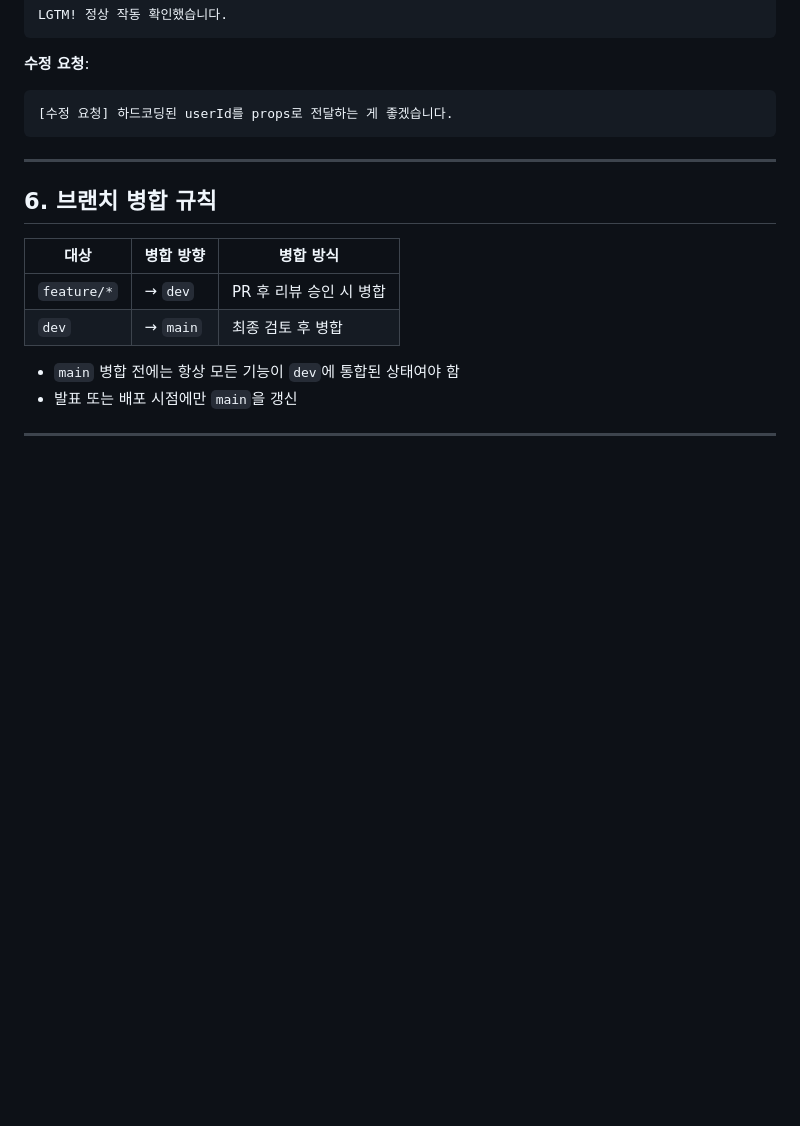
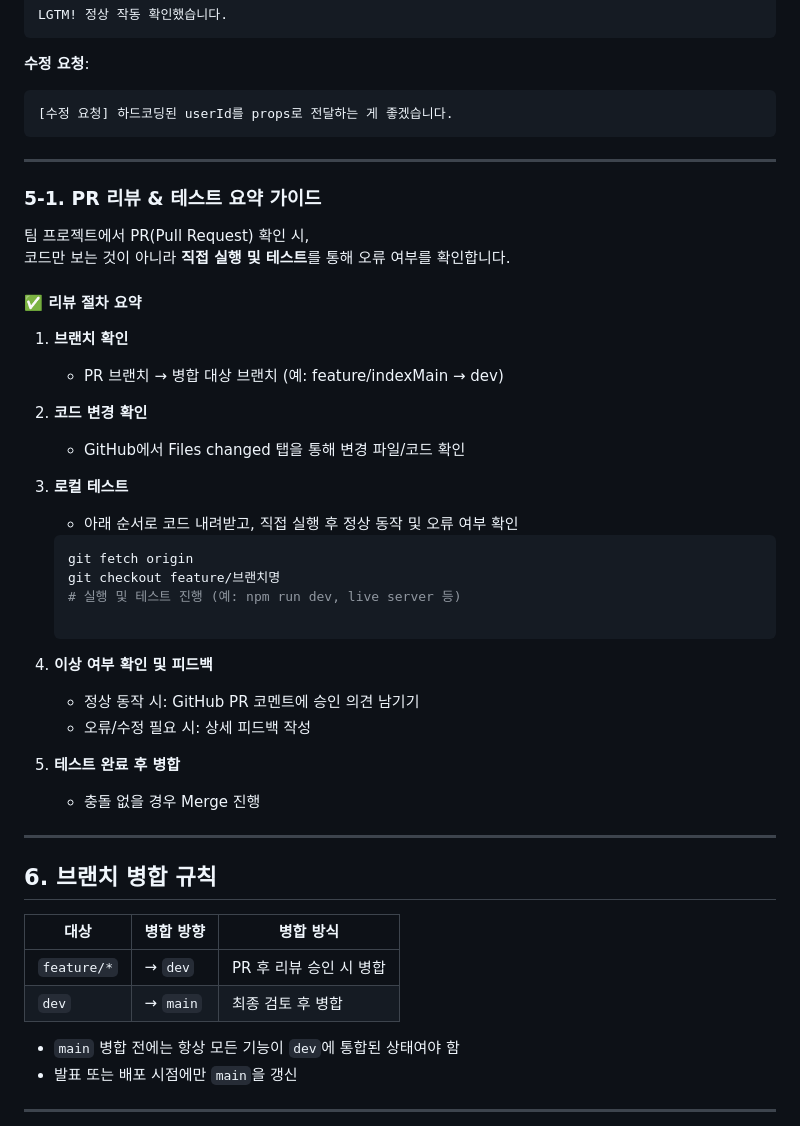
Before and after one commit to BeFit-crew/BeFit, a Markdown page: docs/befit_team_rules.md, the part around the change. GitHub-like rendering; blank space fills up the shorter version.

Commit message:
docs: team_rules PR 리뷰% 테스트 요약 가이드 추가

````diff
--- a/docs/befit_team_rules.md
+++ b/docs/befit_team_rules.md
@@ -163,6 +163,35 @@ LGTM! 정상 작동 확인했습니다.
 
 ---
 
+### 5-1. PR 리뷰 & 테스트 요약 가이드
+
+팀 프로젝트에서 PR(Pull Request) 확인 시,
+코드만 보는 것이 아니라 **직접 실행 및 테스트**를 통해 오류 여부를 확인합니다.
+
+#### ✅ 리뷰 절차 요약
+
+1. **브랜치 확인**
+   - PR 브랜치 → 병합 대상 브랜치 (예: feature/indexMain → dev)
+
+2. **코드 변경 확인**
+   - GitHub에서 Files changed 탭을 통해 변경 파일/코드 확인
+
+3. **로컬 테스트**
+   - 아래 순서로 코드 내려받고, 직접 실행 후 정상 동작 및 오류 여부 확인
+   ```bash
+   git fetch origin
+   git checkout feature/브랜치명
+   # 실행 및 테스트 진행 (예: npm run dev, live server 등)
+
+4. **이상 여부 확인 및 피드백**
+   - 정상 동작 시: GitHub PR 코멘트에 승인 의견 남기기
+   - 오류/수정 필요 시: 상세 피드백 작성
+
+5. **테스트 완료 후 병합**
+   - 충돌 없을 경우 Merge 진행
+
+---
+
 ## 6. 브랜치 병합 규칙
 
 | 대상          | 병합 방향    | 병합 방식           |
````
